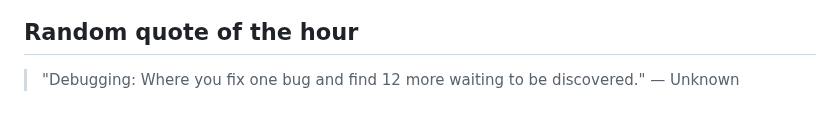
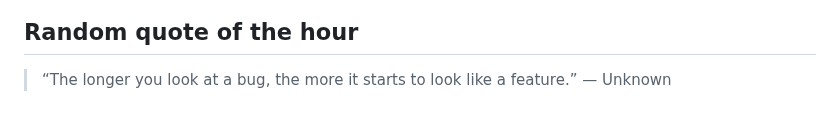
Before and after one commit to slowpoke111/slowpoke111, a Markdown page: README.md, the part around the change. GitHub-like rendering.

Commit message:
Add random quote of the hour

```diff
--- a/README.md
+++ b/README.md
@@ -54,4 +54,4 @@
  <link rel="stylesheet" type='text/css' href="https://cdn.jsdelivr.net/gh/devicons/devicon@latest/devicon.min.css
 
 ## Random quote of the hour
-> "Debugging: Where you fix one bug and find 12 more waiting to be discovered." — Unknown
+> “The longer you look at a bug, the more it starts to look like a feature.” — Unknown
```
